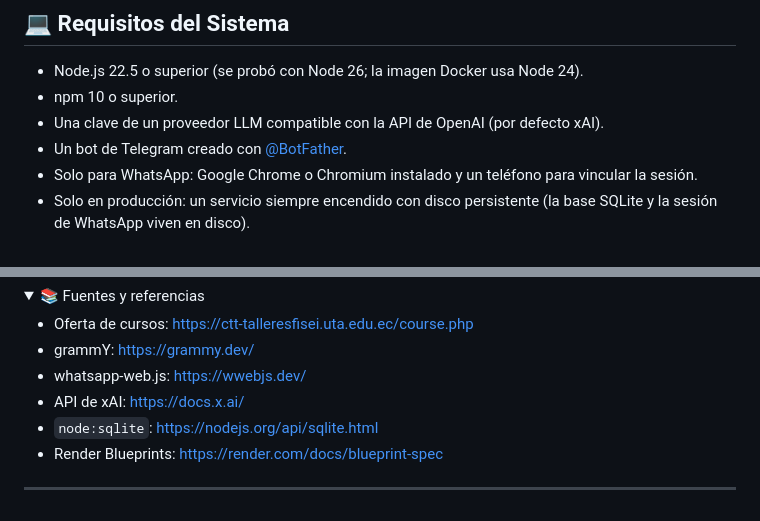
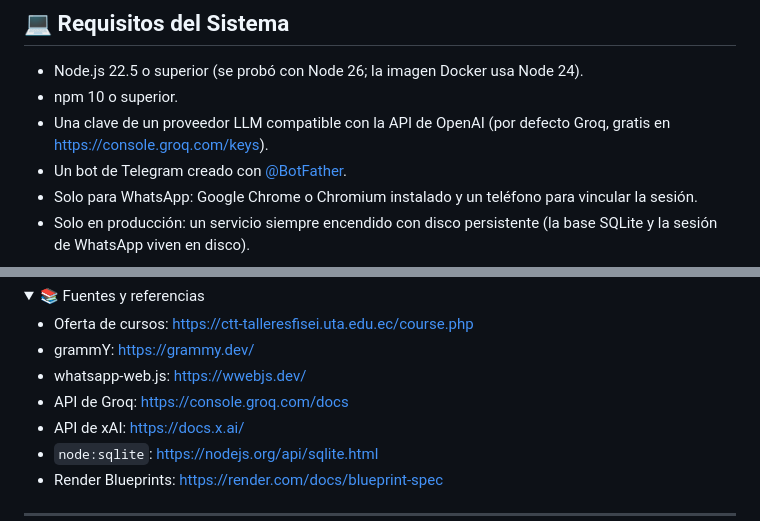
Before and after one commit to DaGeus15/ctt-fisei-agente, a Markdown page: README.md, 2 parts joined by grey strips. GitHub-like rendering; folded sections open.

```diff
--- a/README.md
+++ b/README.md
@@ -159,7 +161,7 @@ Los conectores de mensajería solo traducen eventos del canal; toda la lógica d
 
 - Node.js 22.5 o superior (se probó con Node 26; la imagen Docker usa Node 24).
 - npm 10 o superior.
-- Una clave de un proveedor LLM compatible con la API de OpenAI (por defecto xAI).
+- Una clave de un proveedor LLM compatible con la API de OpenAI (por defecto Groq, gratis en https://console.groq.com/keys).
 - Un bot de Telegram creado con [@BotFather](https://t.me/BotFather).
 - Solo para WhatsApp: Google Chrome o Chromium instalado y un teléfono para vincular la sesión.
 - Solo en producción: un servicio siempre encendido con disco persistente (la base SQLite y la sesión de WhatsApp viven en disco).
@@ -354,6 +357,7 @@ El scraper lee `course.php` y cada `cursoN.php`. Las tarjetas comentadas en el H
 - Oferta de cursos: https://ctt-talleresfisei.uta.edu.ec/course.php
 - grammY: https://grammy.dev/
 - whatsapp-web.js: https://wwebjs.dev/
+- API de Groq: https://console.groq.com/docs
 - API de xAI: https://docs.x.ai/
 - `node:sqlite`: https://nodejs.org/api/sqlite.html
 - Render Blueprints: https://render.com/docs/blueprint-spec
```
Also changed, not shown: other parts of README.md (+9 -6 lines).
